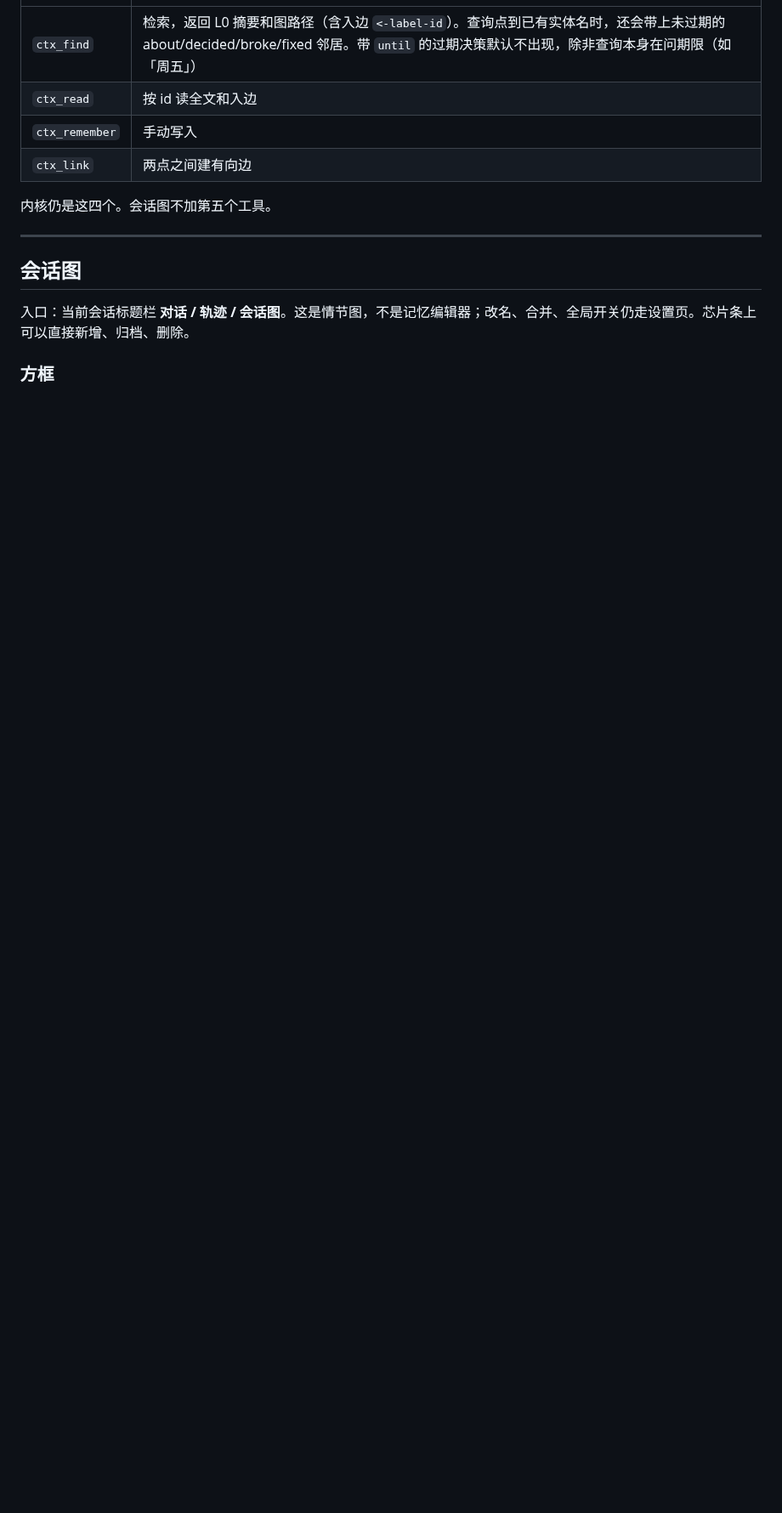
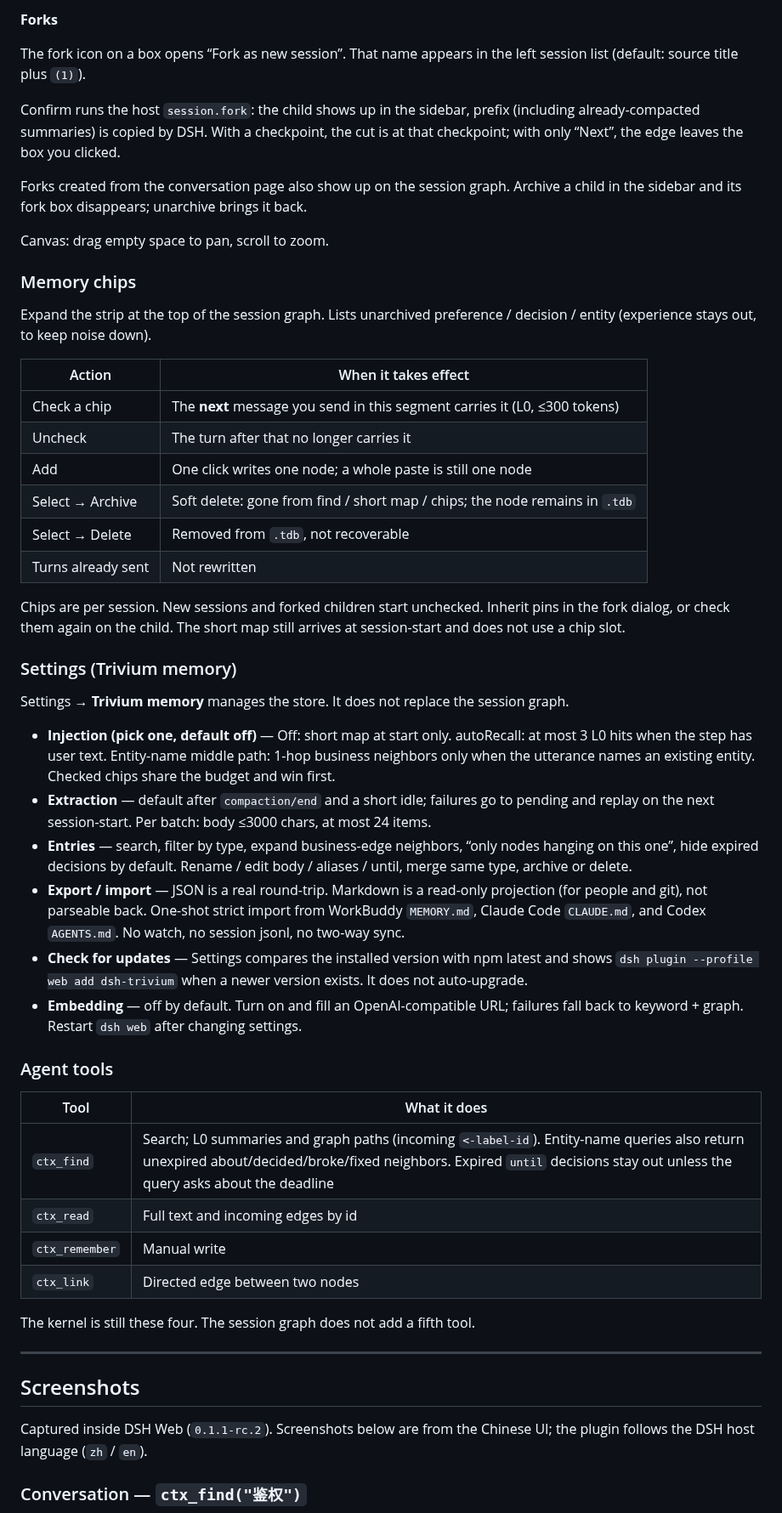
Before and after one commit to QWQcool/dsh-trivium, a Markdown page: README.md, the part around one of its changes. Shown at 85% size. GitHub-like rendering; blank space fills up the shorter version.

```diff
--- a/README.md
+++ b/README.md
@@ -65,16 +105,55 @@ dsh plugin --profile web add dsh-trivium
+**Forks**
+
+The fork icon on a box opens “Fork as new session”. That name appears in the left session list (default: source title plus `(1)`).
+
+Confirm runs the host `session.fork`: the child shows up in the sidebar, prefix (including already-compacted summaries) is copied by DSH. With a checkpoint, the cut is at that checkpoint; with only “Next”, the edge leaves the box you clicked.
+
+Forks created from the conversation page also show up on the session graph. Archive a child in the sidebar and its fork box disappears; unarchive brings it back.
+
+Canvas: drag empty space to pan, scroll to zoom.
+
+### Memory chips
+
+Expand the strip at the top of the session graph. Lists unarchived preference / decision / entity (experience stays out, to keep noise down).
+
+| Action | When it takes effect |
 |---|---|
-| `ctx_find` | 检索，返回 L0 摘要和图路径（含入边 `<-label-id`）。查询点到已有实体名时，还会带上未过期的 about/decided/broke/fixed 邻居。带 `until` 的过期决策默认不出现，除非查询本身在问期限（如「周五」） |
-| `ctx_read` | 按 id 读全文和入边 |
-| `ctx_remember` | 手动写入 |
-| `ctx_link` | 两点之间建有向边 |
+| Check a chip | The **next** message you send in this segment carries it (L0, ≤300 tokens) |
+| Uncheck | The turn after that no longer carries it |
+| Add | One click writes one node; a whole paste is still one node |
+| Select → Archive | Soft delete: gone from find / short map / chips; the node remains in `.tdb` |
+| Select → Delete | Removed from `.tdb`, not recoverable |
+| Turns already sent | Not rewritten |
 
-内核仍是这四个。会话图不加第五个工具。
+Chips are per session. New sessions and forked children start unchecked. Inherit pins in the fork dialog, or check them again on the child. The short map still arrives at session-start and does not use a chip slot.
+
+### Settings (Trivium memory)
+
+Settings → **Trivium memory** manages the store. It does not replace the session graph.
+
+- **Injection (pick one, default off)** — Off: short map at start only. autoRecall: at most 3 L0 hits when the step has user text. Entity-name middle path: 1-hop business neighbors only when the utterance names an existing entity. Checked chips share the budget and win first.
+- **Extraction** — default after `compaction/end` and a short idle; failures go to pending and replay on the next session-start. Per batch: body ≤3000 chars, at most 24 items.
+- **Entries** — search, filter by type, expand business-edge neighbors, “only nodes hanging on this one”, hide expired decisions by default. Rename / edit body / aliases / until, merge same type, archive or delete.
+- **Export / import** — JSON is a real round-trip. Markdown is a read-only projection (for people and git), not parseable back. One-shot strict import from WorkBuddy `MEMORY.md`, Claude Code `CLAUDE.md`, and Codex `AGENTS.md`. No watch, no session jsonl, no two-way sync.
+- **Check for updates** — Settings compares the installed version with npm latest and shows `dsh plugin --profile web add dsh-trivium` when a newer version exists. It does not auto-upgrade.
+- **Embedding** — off by default. Turn on and fill an OpenAI-compatible URL; failures fall back to keyword + graph. Restart `dsh web` after changing settings.
+
+### Agent tools
+
+| Tool | What it does |
+|---|---|
+| `ctx_find` | Search; L0 summaries and graph paths (incoming `<-label-id`). Entity-name queries also return unexpired about/decided/broke/fixed neighbors. Expired `until` decisions stay out unless the query asks about the deadline |
+| `ctx_read` | Full text and incoming edges by id |
+| `ctx_remember` | Manual write |
+| `ctx_link` | Directed edge between two nodes |
+
+The kernel is still these four. The session graph does not add a fifth tool.
 
 ---
 
-## 会话图
+## Screenshots
 
-入口：当前会话标题栏 **对话 / 轨迹 / 会话图**。这是情节图，不是记忆编辑器；改名、合并、全局开关仍走设置页。芯片条上可以直接新增、归档、删除。
+Captured inside DSH Web (`0.1.1-rc.2`). Screenshots below are from the Chinese UI; the plugin follows the DSH host language (`zh` / `en`).
 
-### 方框
+### Conversation — `ctx_find("鉴权")`
 
```
Also changed, not shown: other parts of README.md (+101 -105 lines), README.zh-CN.md (added, +226 -0 lines), docs/cover.png (added), 13 other files.
